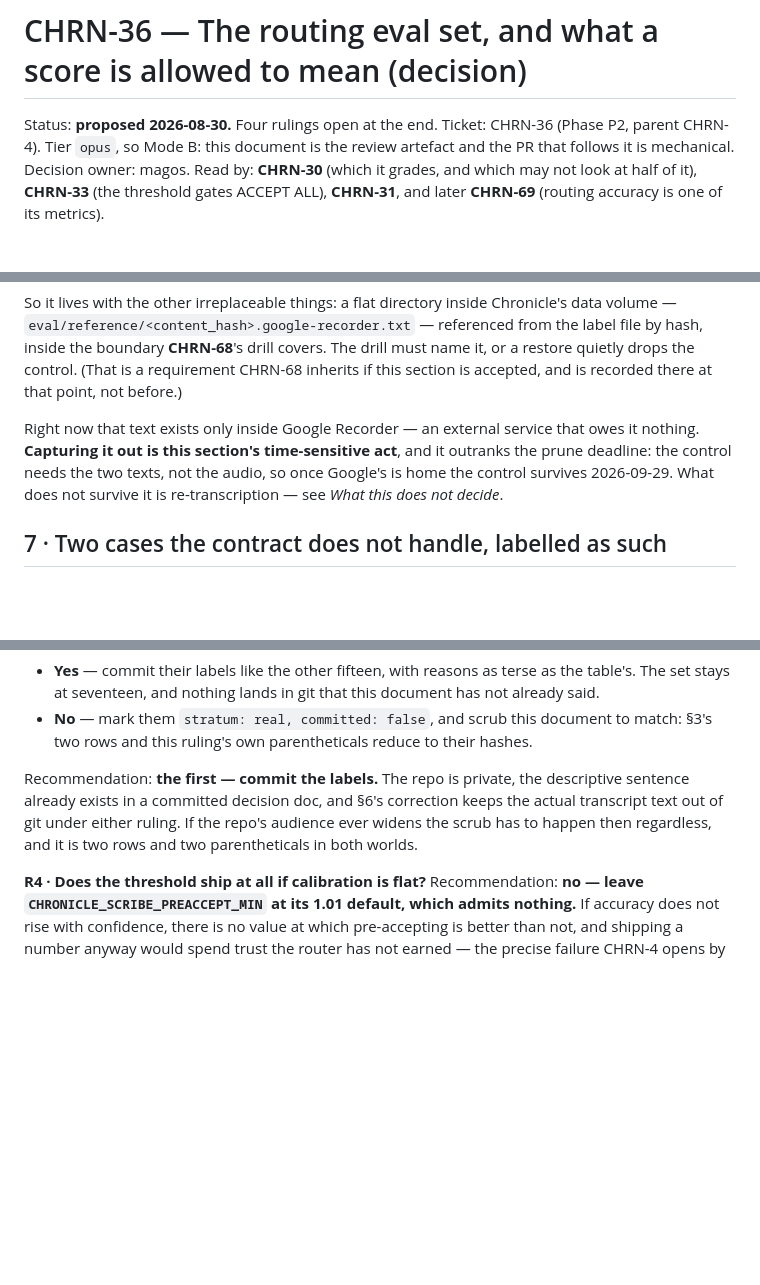
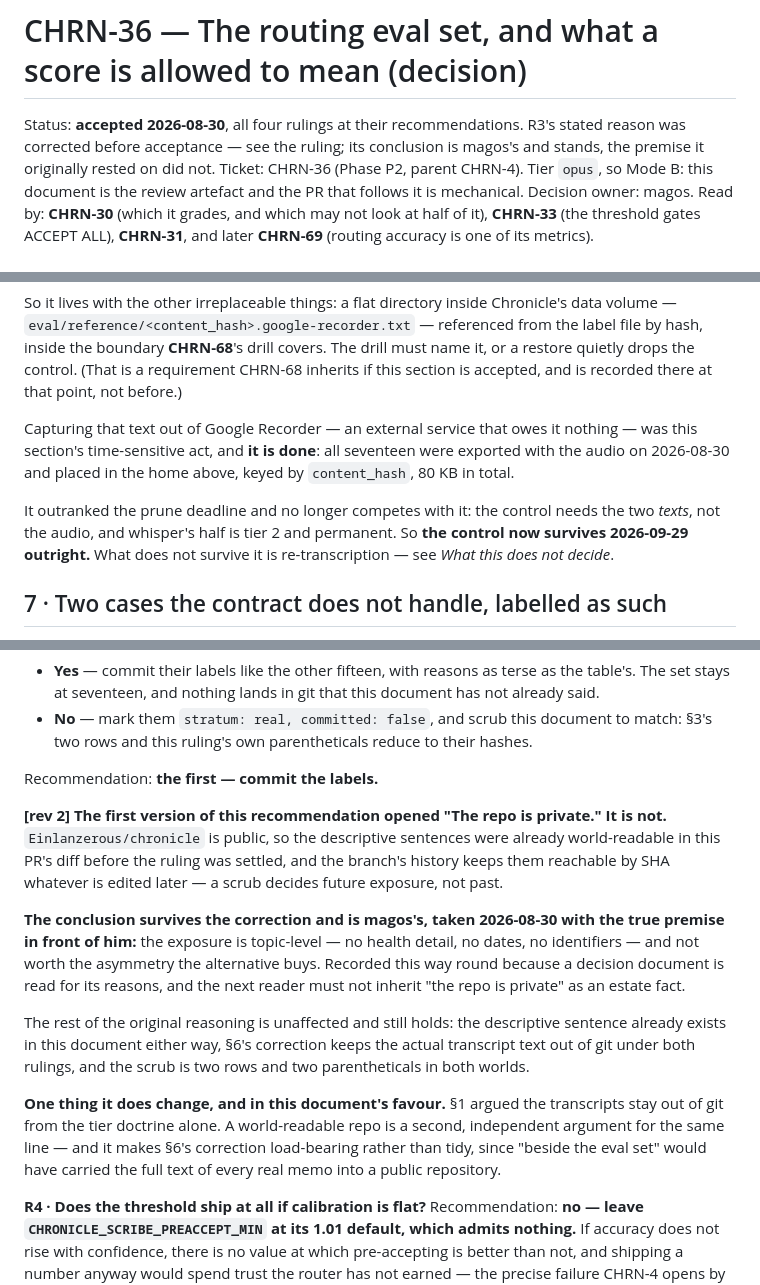
Before and after one commit to Einlanzerous/chronicle, a Markdown page: docs/decisions/chrn-36-routing-eval-set.md, 3 parts joined by grey strips. GitHub-like rendering; blank space fills up the shorter version.

Commit message:
docs(decisions): accepted, with R3's premise corrected before it shipped (CHRN-36)
Accepted 2026-08-30, all four rulings at their recommendations. Three changes
before merge; none moves a conclusion.

R3 opened "The repo is private." It is not -- Einlanzerous/chronicle is public,
so the descriptive sentences were world-readable in this PR's diff before the
ruling was settled, and the branch history keeps them reachable by SHA whatever
is edited later. A scrub decides future exposure, not past.

magos took the conclusion anyway with the true premise in front of him: the
exposure is topic-level, no health detail, no dates, no identifiers, and not
worth what the alternative buys. Recorded this way round rather than quietly
deleting the false clause, because a decision document is read for its reasons
and the next reader must not inherit "the repo is private" as an estate fact.

The correction strengthens the document elsewhere. Section 1 argued the
transcripts stay out of git from the tier doctrine alone; a world-readable repo
is a second and independent argument for the same line, and it makes section
6's correction load-bearing rather than tidy -- "beside the eval set" would have
carried the full text of every real memo into a public repository.

Section 6 said the Google text exists only inside Recorder and called capturing
it the time-sensitive act. That was true when written and is now done: all
seventeen were exported with the audio and placed at
/data/chronicle/eval/reference/<content_hash>.google-recorder.txt, 80 KB. The
control needs the two texts rather than the audio, and whisper's half is tier 2
and permanent, so it now survives 2026-09-29 outright. Re-transcription still
does not.

Co-Authored-By: Claude Opus 5 (1M context) <noreply@anthropic.com>
Claude-Session: https://claude.ai/code/session_01Ntq923R39Sb4CEGoRWAimG

```diff
--- a/docs/decisions/chrn-36-routing-eval-set.md
+++ b/docs/decisions/chrn-36-routing-eval-set.md
@@ -1,6 +1,8 @@
 # CHRN-36 — The routing eval set, and what a score is allowed to mean (decision)
 
-Status: **proposed 2026-08-30.** Four rulings open at the end.
+Status: **accepted 2026-08-30**, all four rulings at their recommendations.
+R3's stated reason was corrected before acceptance — see the ruling; its
+conclusion is magos's and stands, the premise it originally rested on did not.
 Ticket: CHRN-36 (Phase P2, parent CHRN-4). Tier `opus`, so Mode B: this document
 is the review artefact and the PR that follows it is mechanical.
 Decision owner: magos.
@@ -297,10 +299,14 @@ covers. The drill must name it, or a restore quietly drops the control. (That is
 a requirement CHRN-68 inherits if this section is accepted, and is recorded
 there at that point, not before.)
 
-Right now that text exists only inside Google Recorder — an external service
-that owes it nothing. **Capturing it out is this section's time-sensitive act**,
-and it outranks the prune deadline: the control needs the two texts, not the
-audio, so once Google's is home the control survives 2026-09-29. What does not
+Capturing that text out of Google Recorder — an external service that owes it
+nothing — was this section's time-sensitive act, and **it is done**: all
+seventeen were exported with the audio on 2026-08-30 and placed in the home
+above, keyed by `content_hash`, 80 KB in total.
+
+It outranked the prune deadline and no longer competes with it: the control
+needs the two *texts*, not the audio, and whisper's half is tier 2 and
+permanent. So **the control now survives 2026-09-29 outright.** What does not
 survive it is re-transcription — see *What this does not decide*.
 
 ## 7 · Two cases the contract does not handle, labelled as such
@@ -448,11 +454,31 @@ answer is coherent where the middle is not:
   to match: §3's two rows and this ruling's own parentheticals reduce to their
   hashes.
 
-Recommendation: **the first — commit the labels.** The repo is private, the
-descriptive sentence already exists in a committed decision doc, and §6's
-correction keeps the actual transcript text out of git under either ruling. If
-the repo's audience ever widens the scrub has to happen then regardless, and it
-is two rows and two parentheticals in both worlds.
+Recommendation: **the first — commit the labels.**
+
+**[rev 2] The first version of this recommendation opened "The repo is private."
+It is not.** `Einlanzerous/chronicle` is public, so the descriptive sentences
+were already world-readable in this PR's diff before the ruling was settled, and
+the branch's history keeps them reachable by SHA whatever is edited later — a
+scrub decides future exposure, not past.
+
+**The conclusion survives the correction and is magos's, taken 2026-08-30 with
+the true premise in front of him:** the exposure is topic-level — no health
+detail, no dates, no identifiers — and not worth the asymmetry the alternative
+buys. Recorded this way round because a decision document is read for its
+reasons, and the next reader must not inherit "the repo is private" as an
+estate fact.
+
+The rest of the original reasoning is unaffected and still holds: the
+descriptive sentence already exists in this document either way, §6's correction
+keeps the actual transcript text out of git under both rulings, and the scrub is
+two rows and two parentheticals in both worlds.
+
+**One thing it does change, and in this document's favour.** §1 argued the
+transcripts stay out of git from the tier doctrine alone. A world-readable repo
+is a second, independent argument for the same line — and it makes §6's
+correction load-bearing rather than tidy, since "beside the eval set" would have
+carried the full text of every real memo into a public repository.
 
 **R4 · Does the threshold ship at all if calibration is flat?** Recommendation:
 **no — leave `CHRONICLE_SCRIBE_PREACCEPT_MIN` at its 1.01 default, which admits
```
